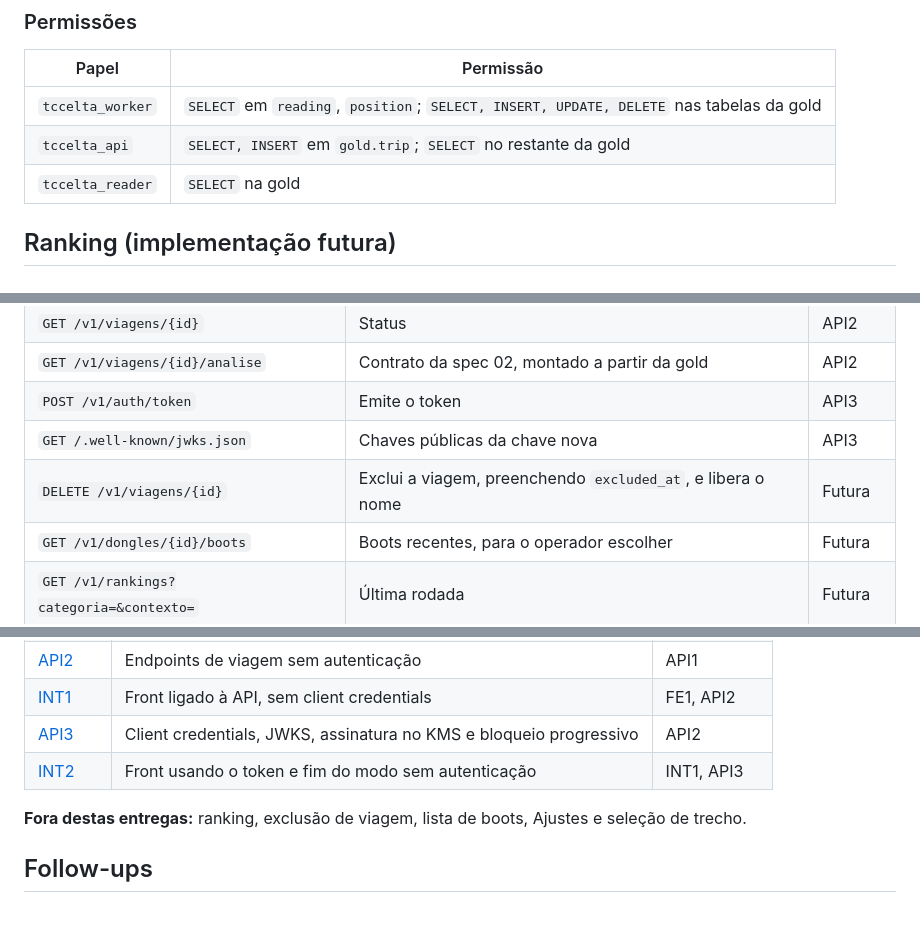
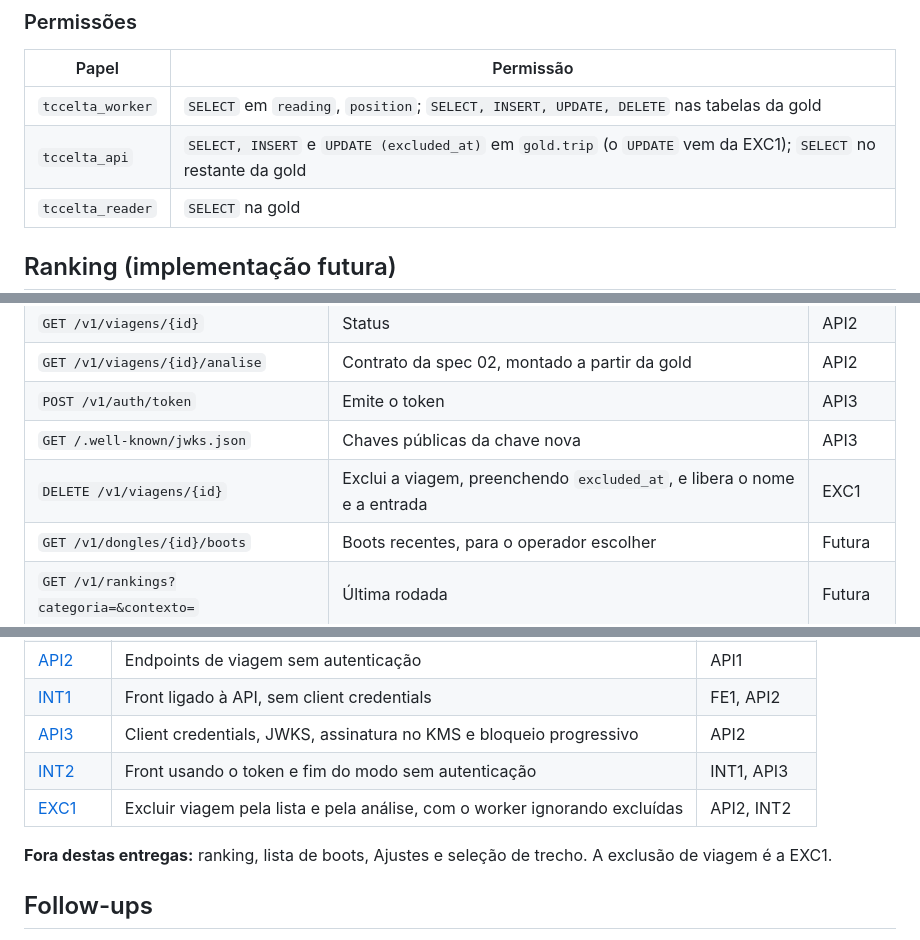
Before and after one commit to rodrigomarcolin/tccelta, a Markdown page: .spec/analise-de-viagem/04-arquitetura.md, 3 parts joined by grey strips. GitHub-like rendering; blank space fills up the shorter version.

Commit message:
docs(spec): plan trip deletion (EXC1)
Add the EXC1 delivery: DELETE /v1/viagens/{id} fills excluded_at, the worker
ignores excluded trips, and the operator deletes from the trip list and the
analysis screen after a confirmation dialog. The architecture now lists EXC1
and the column grant for tccelta_api.

Co-Authored-By: Claude Opus 5.5 <noreply@anthropic.com>

```diff
--- a/.spec/analise-de-viagem/04-arquitetura.md
+++ b/.spec/analise-de-viagem/04-arquitetura.md
@@ -161,7 +161,7 @@ CREATE UNIQUE INDEX trip_driver_name_unique
 | Papel | Permissão |
 |---|---|
 | `tccelta_worker` | `SELECT` em `reading`, `position`; `SELECT, INSERT, UPDATE, DELETE` nas tabelas da gold |
-| `tccelta_api` | `SELECT, INSERT` em `gold.trip`; `SELECT` no restante da gold |
+| `tccelta_api` | `SELECT, INSERT` e `UPDATE (excluded_at)` em `gold.trip` (o `UPDATE` vem da EXC1); `SELECT` no restante da gold |
 | `tccelta_reader` | `SELECT` na gold |
 
 ## Ranking (implementação futura)
@@ -267,7 +267,7 @@ Os erros seguem o formato atual de `internal/http/problem.go`. A exceção é `P
 | `GET /v1/viagens/{id}/analise` | Contrato da spec 02, montado a partir da gold | API2 |
 | `POST /v1/auth/token` | Emite o token | API3 |
 | `GET /.well-known/jwks.json` | Chaves públicas da chave nova | API3 |
-| `DELETE /v1/viagens/{id}` | Exclui a viagem, preenchendo `excluded_at`, e libera o nome | Futura |
+| `DELETE /v1/viagens/{id}` | Exclui a viagem, preenchendo `excluded_at`, e libera o nome e a entrada | EXC1 |
 | `GET /v1/dongles/{id}/boots` | Boots recentes, para o operador escolher | Futura |
 | `GET /v1/rankings?categoria=&contexto=` | Última rodada | Futura |
 
@@ -376,8 +376,9 @@ As specs 01 e 02 não foram editadas. Estes complementos valem para as entregas:
 | [INT1](entregas/INT1-front-integrado.md) | Front ligado à API, sem client credentials | FE1, API2 |
 | [API3](entregas/API3-client-credentials.md) | Client credentials, JWKS, assinatura no KMS e bloqueio progressivo | API2 |
 | [INT2](entregas/INT2-front-client-credentials.md) | Front usando o token e fim do modo sem autenticação | INT1, API3 |
+| [EXC1](entregas/EXC1-excluir-viagem.md) | Excluir viagem pela lista e pela análise, com o worker ignorando excluídas | API2, INT2 |
 
-**Fora destas entregas:** ranking, exclusão de viagem, lista de boots, Ajustes e seleção de trecho.
+**Fora destas entregas:** ranking, lista de boots, Ajustes e seleção de trecho. A exclusão de viagem é a EXC1.
 
 ## Follow-ups
 
```
Also changed, not shown: 1 other file.
